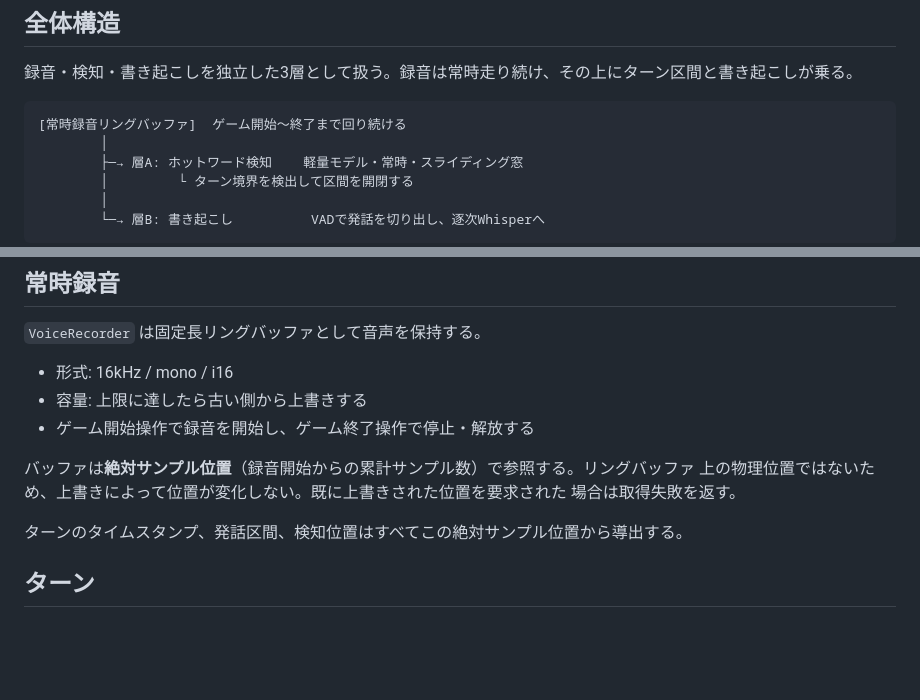
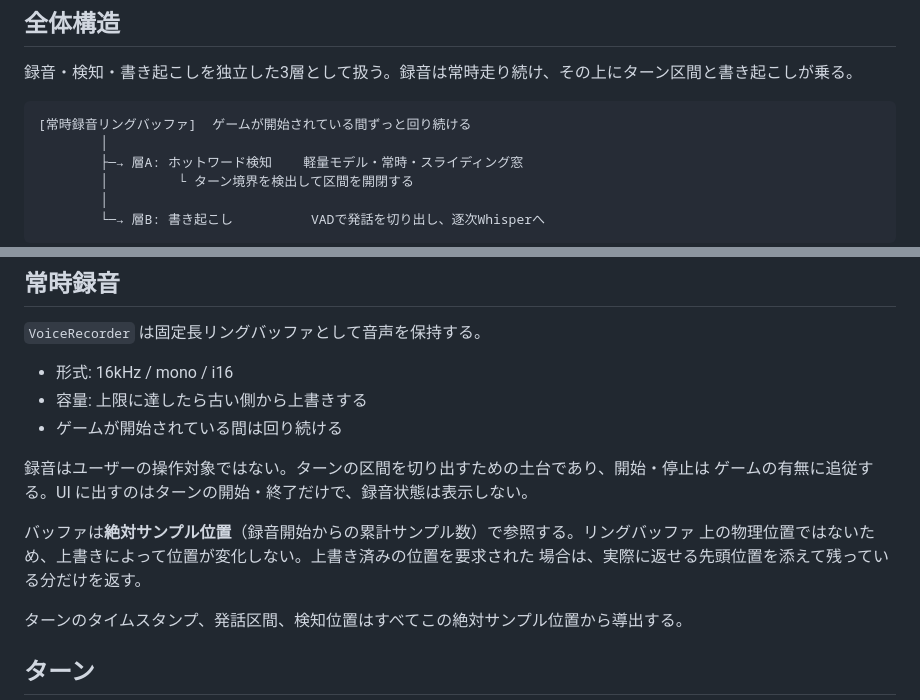
Before and after one commit to muyuu/amus, a Markdown page: docs/VOICE_MEMO.md, 2 parts joined by grey strips. Drawn GitHub-style; blank space fills up the shorter version.

Commit message:
docs(voice-memo): 録音をユーザーに見せない方針を反映
録音はターンの区間を切り出すための土台で、操作対象ではない。ゲームの有無に
追従して回り、UI にはターンの開始・終了だけを出す。

あわせて、上書き済みの位置を要求されたときの契約を実装に合わせた。

Co-Authored-By: Claude Opus 5 <noreply@anthropic.com>
Claude-Session: https://claude.ai/code/session_01DVMRP1iHLWBUqocRWnX5aS

````diff
--- a/docs/VOICE_MEMO.md
+++ b/docs/VOICE_MEMO.md
@@ -9,7 +9,7 @@
 録音・検知・書き起こしを独立した3層として扱う。録音は常時走り続け、その上にターン区間と書き起こしが乗る。
 
 ```
-[常時録音リングバッファ]  ゲーム開始〜終了まで回り続ける
+[常時録音リングバッファ]  ゲームが開始されている間ずっと回り続ける
         │
         ├─→ 層A: ホットワード検知    軽量モデル・常時・スライディング窓
         │         └ ターン境界を検出して区間を開閉する
@@ -26,11 +26,14 @@
 
 - 形式: 16kHz / mono / i16
 - 容量: 上限に達したら古い側から上書きする
-- ゲーム開始操作で録音を開始し、ゲーム終了操作で停止・解放する
+- ゲームが開始されている間は回り続ける
+
+録音はユーザーの操作対象ではない。ターンの区間を切り出すための土台であり、開始・停止は
+ゲームの有無に追従する。UI に出すのはターンの開始・終了だけで、録音状態は表示しない。
 
 バッファは**絶対サンプル位置**（録音開始からの累計サンプル数）で参照する。リングバッファ
-上の物理位置ではないため、上書きによって位置が変化しない。既に上書きされた位置を要求された
-場合は取得失敗を返す。
+上の物理位置ではないため、上書きによって位置が変化しない。上書き済みの位置を要求された
+場合は、実際に返せる先頭位置を添えて残っている分だけを返す。
 
 ターンのタイムスタンプ、発話区間、検知位置はすべてこの絶対サンプル位置から導出する。
 
````
